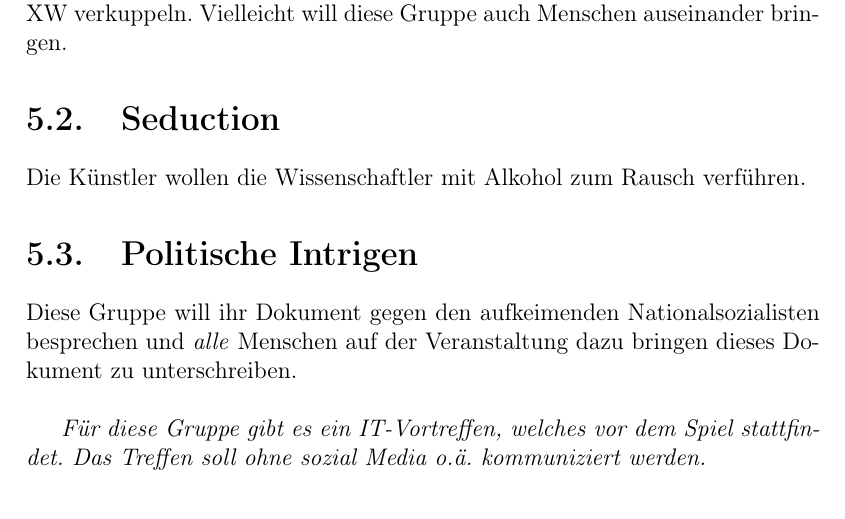
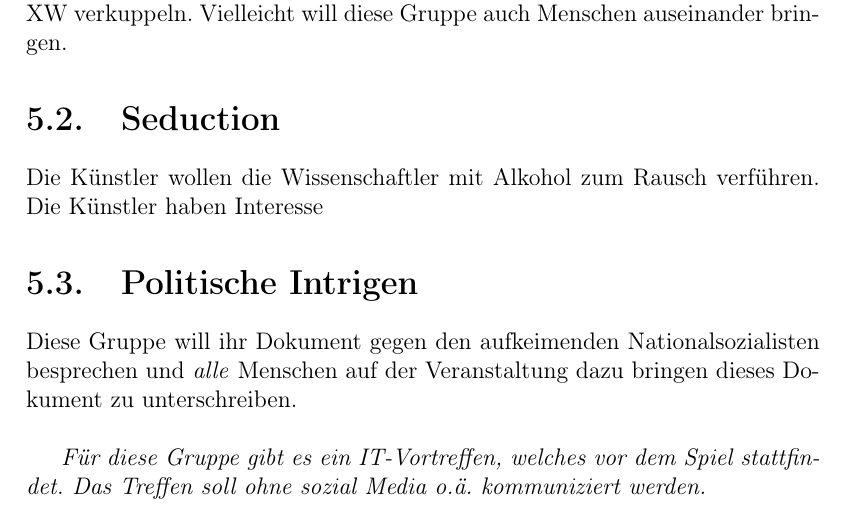
Before and after one commit to georgbuechner/Spaetes-Theater, a LaTeX document (spaetes_theater.tex): part of page 8 of 16, cut so that both start at the same text. Compiled offline with pdfLaTeX.

Commit message:
Local changes

```diff
--- a/spaetes_theater.tex
+++ b/spaetes_theater.tex
@@ -51,6 +51,7 @@ Vielleicht will diese Gruppe auch Menschen auseinander bringen.
 
 \section{Seduction}
 Die Künstler wollen die Wissenschaftler mit Alkohol zum Rausch verführen.
+Die Künstler haben Interesse
 
 \section{Politische Intrigen}
 Diese Gruppe will ihr Dokument gegen den aufkeimenden Nationalsozialisten besprechen und \emph{alle} Menschen auf der Veranstaltung dazu bringen dieses Dokument zu unterschreiben.\\
```
Also changed, not shown: spaetes_theater.tex (1 more changed lines), 3 other files.
